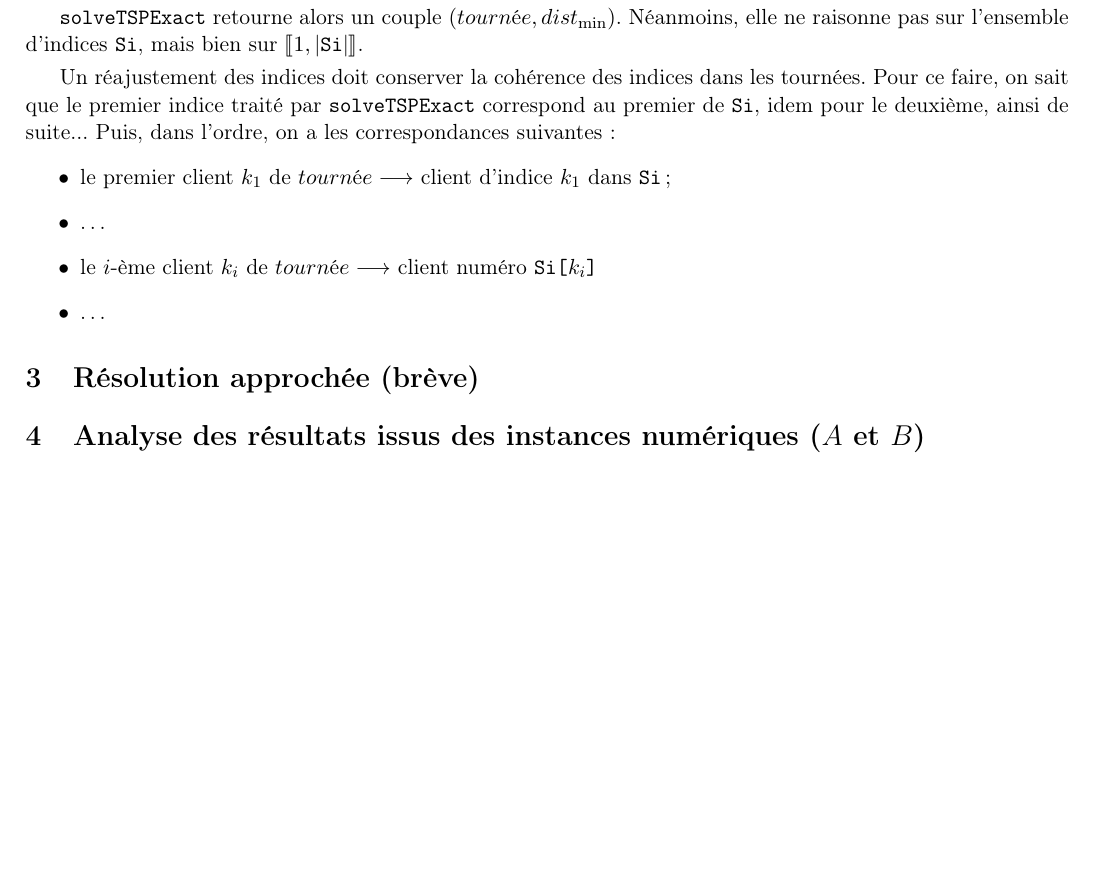
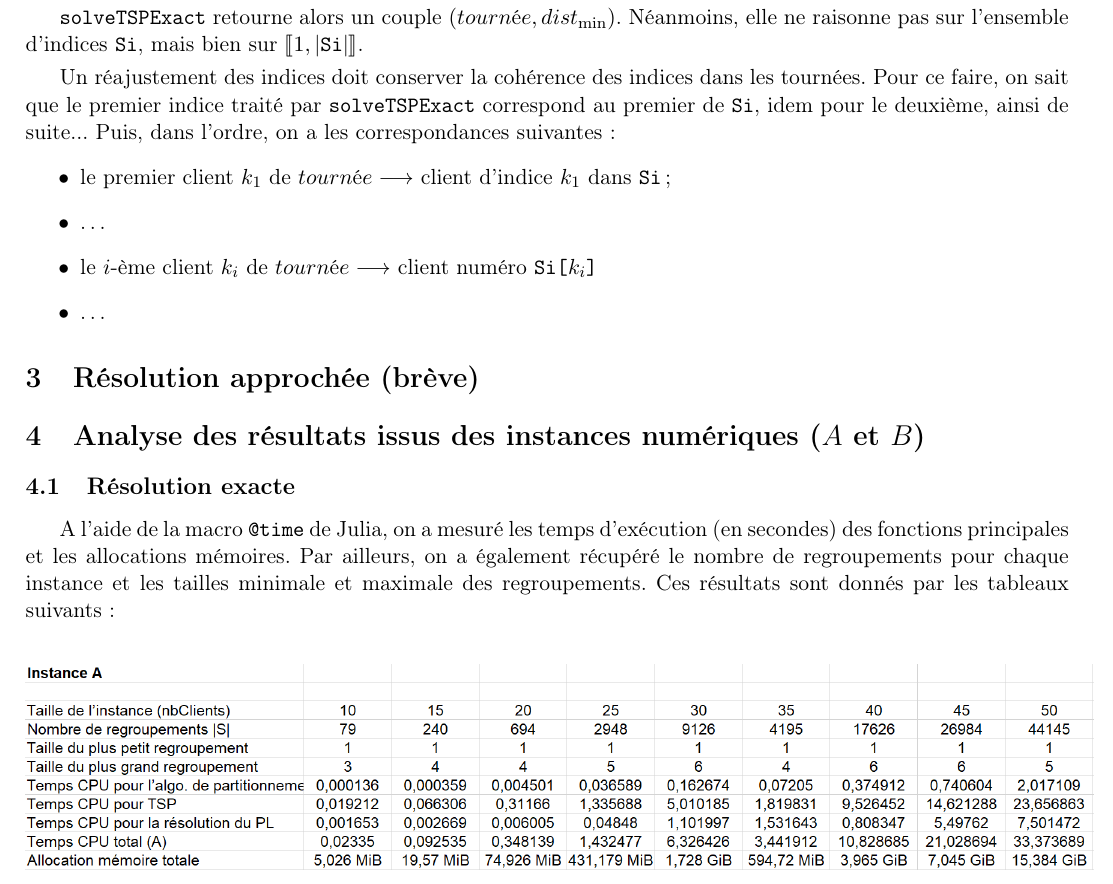
Before and after one commit to BrunoPre/VehicleRoutingProblemProject, a LaTeX document (rapport.tex): part of page 3 of 3 before the commit and part of page 3 of 4 after it, cut so that both start at the same text, the shorter picture padded with empty space. Compiled offline with pdfLaTeX.

Commit message:
suite rapport

```diff
--- a/rapport.tex
+++ b/rapport.tex
@@ -12,6 +12,7 @@
 \usepackage{verbatim} % pour le formattage "mono"-like. Utilisation : \verb+TexteAFormatter+
 \usepackage{listings}
 \usepackage{xcolor}
+\usepackage{graphicx}
 \usepackage{makecell} % pour plusieurs lignes dans les cellules d'un tableau
 \geometry{hmargin=1.3cm,vmargin=2cm} % marges élargies
 
@@ -159,6 +160,15 @@ idem pour le deuxième, ainsi de suite... Puis, dans l'ordre, on a les correspon
 \section{Résolution approchée (brève)}
 
 \section{Analyse des résultats issus des instances numériques ($A$ et $B$)}
+\subsection{Résolution exacte}
+A l'aide de la macro \texttt{@time} de Julia, on a mesuré les temps d'exécution (en secondes) des fonctions principales et les allocations mémoires.
+Par ailleurs, on a également récupéré le nombre de regroupements pour chaque instance et les tailles minimale et maximale des regroupements.
+Ces résultats sont donnés par les tableaux suivants :
+\begin{center}
+    \includegraphics[scale=0.50]{ResExacte_InstA.PNG}
+    \includegraphics[scale=0.55]{ResExacte_InstB.PNG}
+\end{center}
+
 
 
 \end{document}
```
Also changed, not shown: Ratios.PNG (added), ResExacte_InstA.PNG (added), ResExacte_InstB.PNG (added), rapport.pdf, 5 other files.
